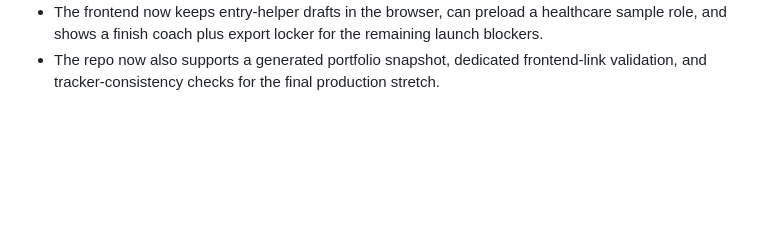
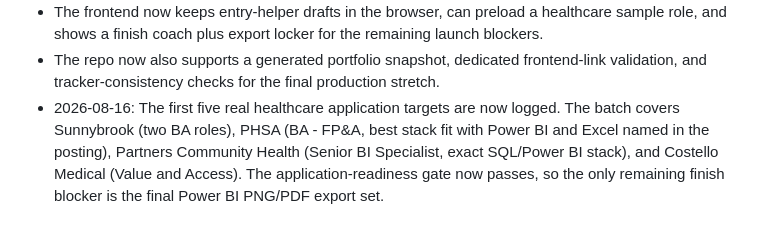
Before and after one commit to Amartya2001-droid/ba-job-canada-tracker, a Markdown page: tracker/daily-progress.md, the part around the change. Rendered like a GitHub page; blank space fills up the shorter version.

Commit message:
Log first-five application milestone in daily progress

```diff
--- a/tracker/daily-progress.md
+++ b/tracker/daily-progress.md
@@ -97,3 +97,4 @@ Current state:
 - The repo now also has a CLI helper that can print or append a real application row without manual CSV formatting.
 - The frontend now keeps entry-helper drafts in the browser, can preload a healthcare sample role, and shows a finish coach plus export locker for the remaining launch blockers.
 - The repo now also supports a generated portfolio snapshot, dedicated frontend-link validation, and tracker-consistency checks for the final production stretch.
+- 2026-08-16: The first five real healthcare application targets are now logged. The batch covers Sunnybrook (two BA roles), PHSA (BA - FP&A, best stack fit with Power BI and Excel named in the posting), Partners Community Health (Senior BI Specialist, exact SQL/Power BI stack), and Costello Medical (Value and Access). The application-readiness gate now passes, so the only remaining finish blocker is the final Power BI PNG/PDF export set.
```
